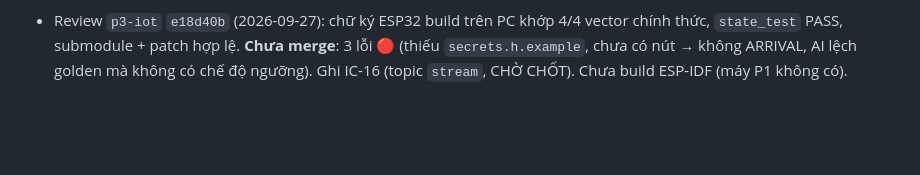
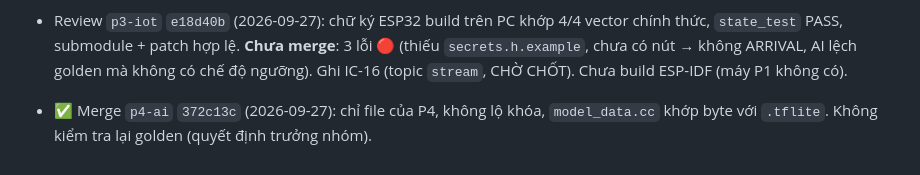
Before and after one commit to NhanEnten/CareSLA, a Markdown page: docs/progress/P1.md, the part around the change. Rendered like a GitHub page; blank space fills up the shorter version.

```diff
--- a/docs/progress/P1.md
+++ b/docs/progress/P1.md
@@ -50,3 +50,4 @@
 - ✅ Kiểm tra lại và merge `p5-backend` `b307696` (2026-09-27). Chạy thật với Hardhat node: đạt 6/6 tiêu chí merge. Phát hiện thêm lỗi 10–13 (revert lạ kẹt hàng đợi, gateway nhận high-s, `latest_event_id` cũ, dashboard ẩn nút ack ở cấp 2), ghi ở mục 5 file review, giao P5 sửa trước Mốc 2.
 - ✅ Sửa lỗi 10–13 trong `backend/gateway.py` và `dashboard/app.js` (theo yêu cầu trưởng nhóm). Chạy lại với Hardhat node: 6 tiêu chí + 4 kịch bản mới đều đạt.
 - Review `p3-iot` `e18d40b` (2026-09-27): chữ ký ESP32 build trên PC khớp 4/4 vector chính thức, `state_test` PASS, submodule + patch hợp lệ. **Chưa merge**: 3 lỗi 🔴 (thiếu `secrets.h.example`, chưa có nút → không ARRIVAL, AI lệch golden mà không có chế độ ngưỡng). Ghi IC-16 (topic `stream`, CHỜ CHỐT). Chưa build ESP-IDF (máy P1 không có).
+- ✅ Merge `p4-ai` `372c13c` (2026-09-27): chỉ file của P4, không lộ khóa, `model_data.cc` khớp byte với `.tflite`. Không kiểm tra lại golden (quyết định trưởng nhóm).
```
Also changed, not shown: docs/team_updates.md (+6 -0 lines).
